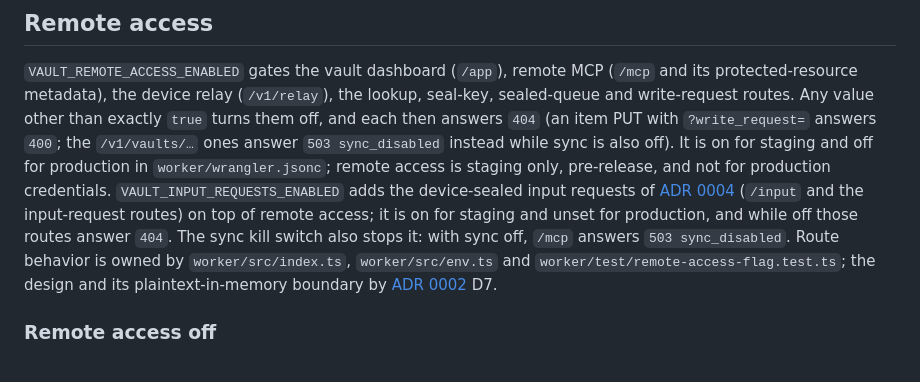
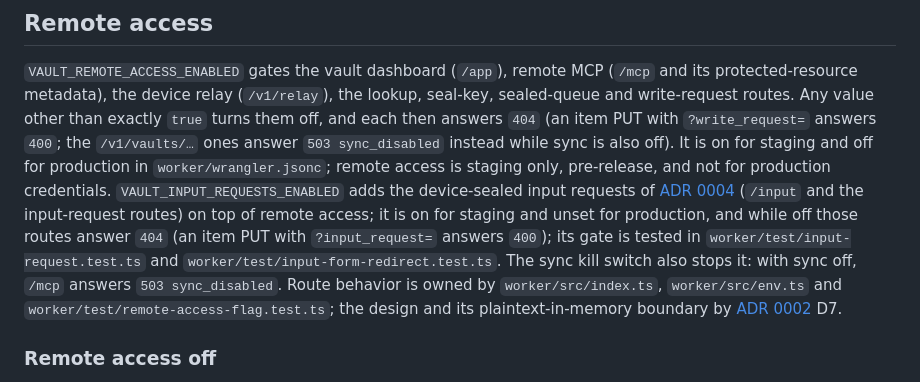
Before and after one commit to bestagentkits/ak-vault, a Markdown page: docs/operations/runbooks.md, the part around the change. Drawn GitHub-style.

Commit message:
docs(runbooks): note the input-request PUT answer and gate tests
Co-Authored-By: Claude Opus 5.5 <noreply@anthropic.com>

```diff
--- a/docs/operations/runbooks.md
+++ b/docs/operations/runbooks.md
@@ -173,7 +173,9 @@ exactly `true` turns them off, and each then answers `404` (an item PUT with
 production credentials. `VAULT_INPUT_REQUESTS_ENABLED` adds the device-sealed input
 requests of [ADR 0004](../adr/0004-device-sealed-input-requests.md) (`/input` and the
 input-request routes) on top of remote access; it is on for staging and unset for
-production, and while off those routes answer `404`. The sync kill switch also stops it: with sync off, `/mcp`
+production, and while off those routes answer `404` (an item PUT with
+`?input_request=` answers `400`); its gate is tested in `worker/test/input-request.test.ts`
+and `worker/test/input-form-redirect.test.ts`. The sync kill switch also stops it: with sync off, `/mcp`
 answers `503 sync_disabled`. Route behavior is owned by `worker/src/index.ts`,
 `worker/src/env.ts` and `worker/test/remote-access-flag.test.ts`; the design and its
 plaintext-in-memory boundary by
```
